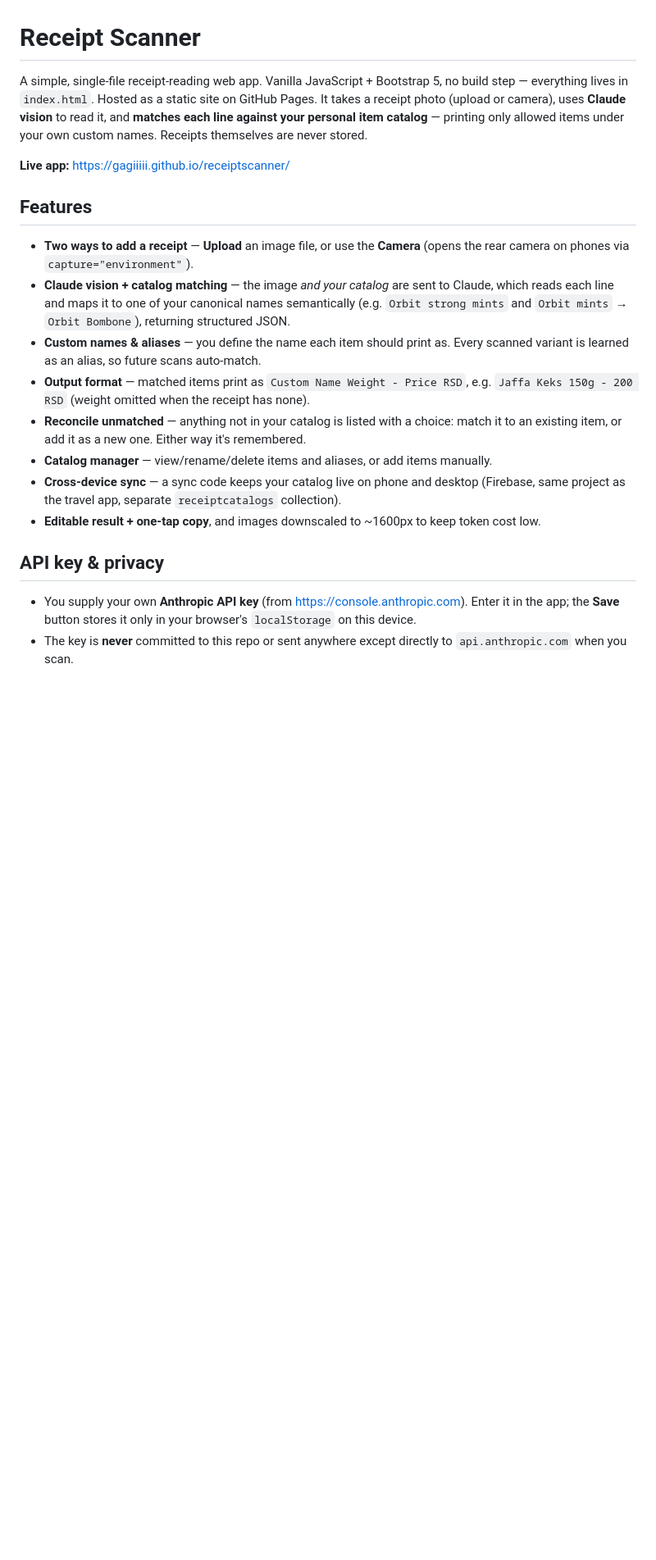
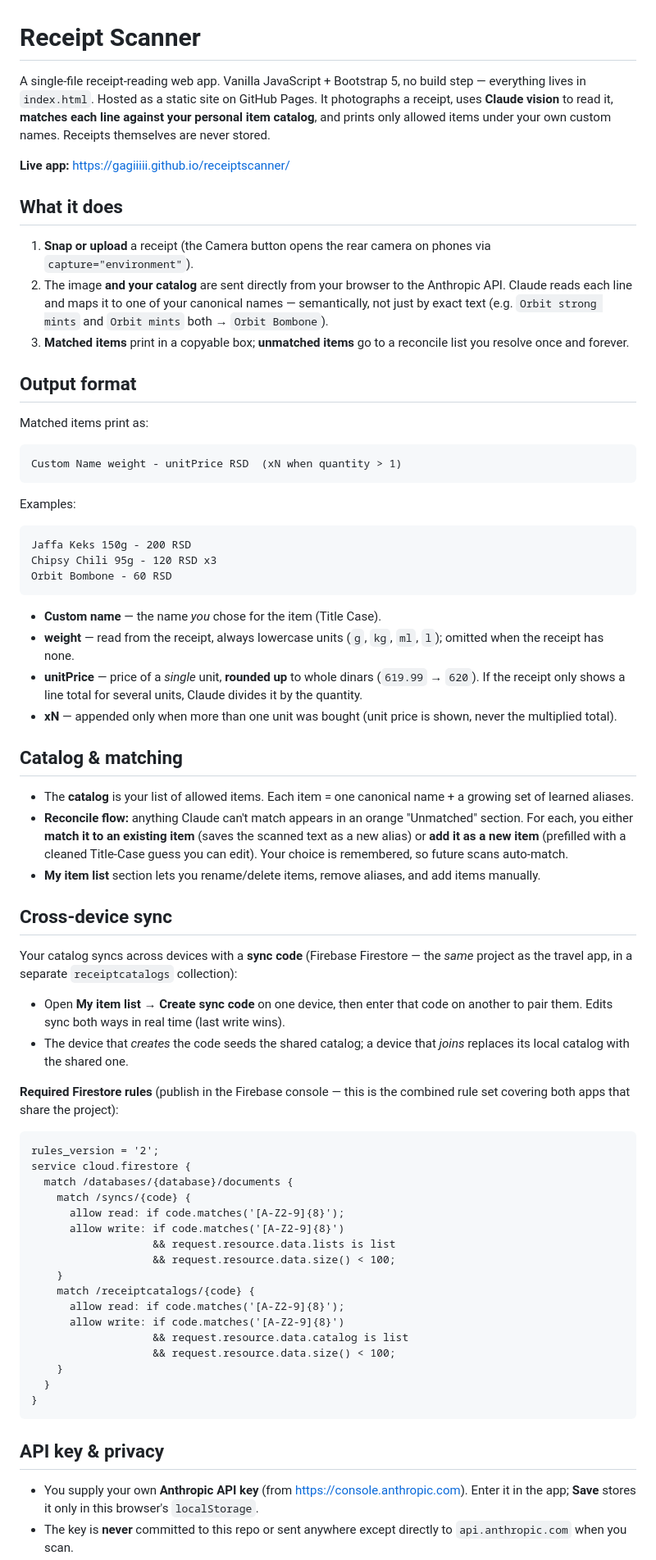
Before and after one commit to GaGiiiii/receiptscanner, a Markdown page: README.md, the part around one of its changes. Shown at 82% size. Drawn GitHub-style; blank space fills up the shorter version.

Commit message:
Docs: rewrite README for catalog matching, formatting, sync, and image-quality tuning

````diff
--- a/README.md
+++ b/README.md
@@ -1,21 +1,72 @@
 # Receipt Scanner
 
-A simple, single-file receipt-reading web app. Vanilla JavaScript + Bootstrap 5, no build step — everything lives in `index.html`. Hosted as a static site on GitHub Pages. It takes a receipt photo (upload or camera), uses **Claude vision** to read it, and **matches each line against your personal item catalog** — printing only allowed items under your own custom names. Receipts themselves are never stored.
+A single-file receipt-reading web app. Vanilla JavaScript + Bootstrap 5, no build step — everything lives in `index.html`. Hosted as a static site on GitHub Pages. It photographs a receipt, uses **Claude vision** to read it, **matches each line against your personal item catalog**, and prints only allowed items under your own custom names. Receipts themselves are never stored.
 
 **Live app:** <https://gagiiiii.github.io/receiptscanner/>
 
-## Features
+## What it does
 
-- **Two ways to add a receipt** — **Upload** an image file, or use the **Camera** (opens the rear camera on phones via `capture="environment"`).
-- **Claude vision + catalog matching** — the image *and your catalog* are sent to Claude, which reads each line and maps it to one of your canonical names semantically (e.g. `Orbit strong mints` and `Orbit mints` → `Orbit Bombone`), returning structured JSON.
-- **Custom names & aliases** — you define the name each item should print as. Every scanned variant is learned as an alias, so future scans auto-match.
-- **Output format** — matched items print as `Custom Name Weight - Price RSD`, e.g. `Jaffa Keks 150g - 200 RSD` (weight omitted when the receipt has none).
-- **Reconcile unmatched** — anything not in your catalog is listed with a choice: match it to an existing item, or add it as a new one. Either way it's remembered.
-- **Catalog manager** — view/rename/delete items and aliases, or add items manually.
-- **Cross-device sync** — a sync code keeps your catalog live on phone and desktop (Firebase, same project as the travel app, separate `receiptcatalogs` collection).
-- **Editable result + one-tap copy**, and images downscaled to ~1600px to keep token cost low.
+1. **Snap or upload** a receipt (the Camera button opens the rear camera on phones via `capture="environment"`).
+2. The image **and your catalog** are sent directly from your browser to the Anthropic API. Claude reads each line and maps it to one of your canonical names — semantically, not just by exact text (e.g. `Orbit strong mints` and `Orbit mints` both → `Orbit Bombone`).
+3. **Matched items** print in a copyable box; **unmatched items** go to a reconcile list you resolve once and forever.
+
+## Output format
+
+Matched items print as:
+
+```
+Custom Name weight - unitPrice RSD  (xN when quantity > 1)
+```
+
+Examples:
+
+```
+Jaffa Keks 150g - 200 RSD
+Chipsy Chili 95g - 120 RSD x3
+Orbit Bombone - 60 RSD
+```
+
+- **Custom name** — the name *you* chose for the item (Title Case).
+- **weight** — read from the receipt, always lowercase units (`g`, `kg`, `ml`, `l`); omitted when the receipt has none.
+- **unitPrice** — price of a *single* unit, **rounded up** to whole dinars (`619.99` → `620`). If the receipt only shows a line total for several units, Claude divides it by the quantity.
+- **xN** — appended only when more than one unit was bought (unit price is shown, never the multiplied total).
+
+## Catalog & matching
+
+- The **catalog** is your list of allowed items. Each item = one canonical name + a growing set of learned aliases.
+- **Reconcile flow:** anything Claude can't match appears in an orange "Unmatched" section. For each, you either **match it to an existing item** (saves the scanned text as a new alias) or **add it as a new item** (prefilled with a cleaned Title-Case guess you can edit). Your choice is remembered, so future scans auto-match.
+- **My item list** section lets you rename/delete items, remove aliases, and add items manually.
+
+## Cross-device sync
+
+Your catalog syncs across devices with a **sync code** (Firebase Firestore — the *same* project as the travel app, in a separate `receiptcatalogs` collection):
+
+- Open **My item list → Create sync code** on one device, then enter that code on another to pair them. Edits sync both ways in real time (last write wins).
+- The device that *creates* the code seeds the shared catalog; a device that *joins* replaces its local catalog with the shared one.
+
+**Required Firestore rules** (publish in the Firebase console — this is the combined rule set covering both apps that share the project):
+
+```
+rules_version = '2';
+service cloud.firestore {
+  match /databases/{database}/documents {
+    match /syncs/{code} {
+      allow read: if code.matches('[A-Z2-9]{8}');
+      allow write: if code.matches('[A-Z2-9]{8}')
+                   && request.resource.data.lists is list
+                   && request.resource.data.size() < 100;
+    }
+    match /receiptcatalogs/{code} {
+      allow read: if code.matches('[A-Z2-9]{8}');
+      allow write: if code.matches('[A-Z2-9]{8}')
+                   && request.resource.data.catalog is list
+                   && request.resource.data.size() < 100;
+    }
+  }
+}
+```
 
 ## API key & privacy
 
-- You supply your own **Anthropic API key** (from <https://console.anthropic.com>). Enter it in the app; the **Save** button stores it only in your browser's `localStorage` on this device.
+- You supply your own **Anthropic API key** (from <https://console.anthropic.com>). Enter it in the app; **Save** stores it only in this browser's `localStorage`.
 - The key is **never** committed to this repo or sent anywhere except directly to `api.anthropic.com` when you scan.
````
Also changed, not shown: other parts of README.md (+11 -15 lines).
